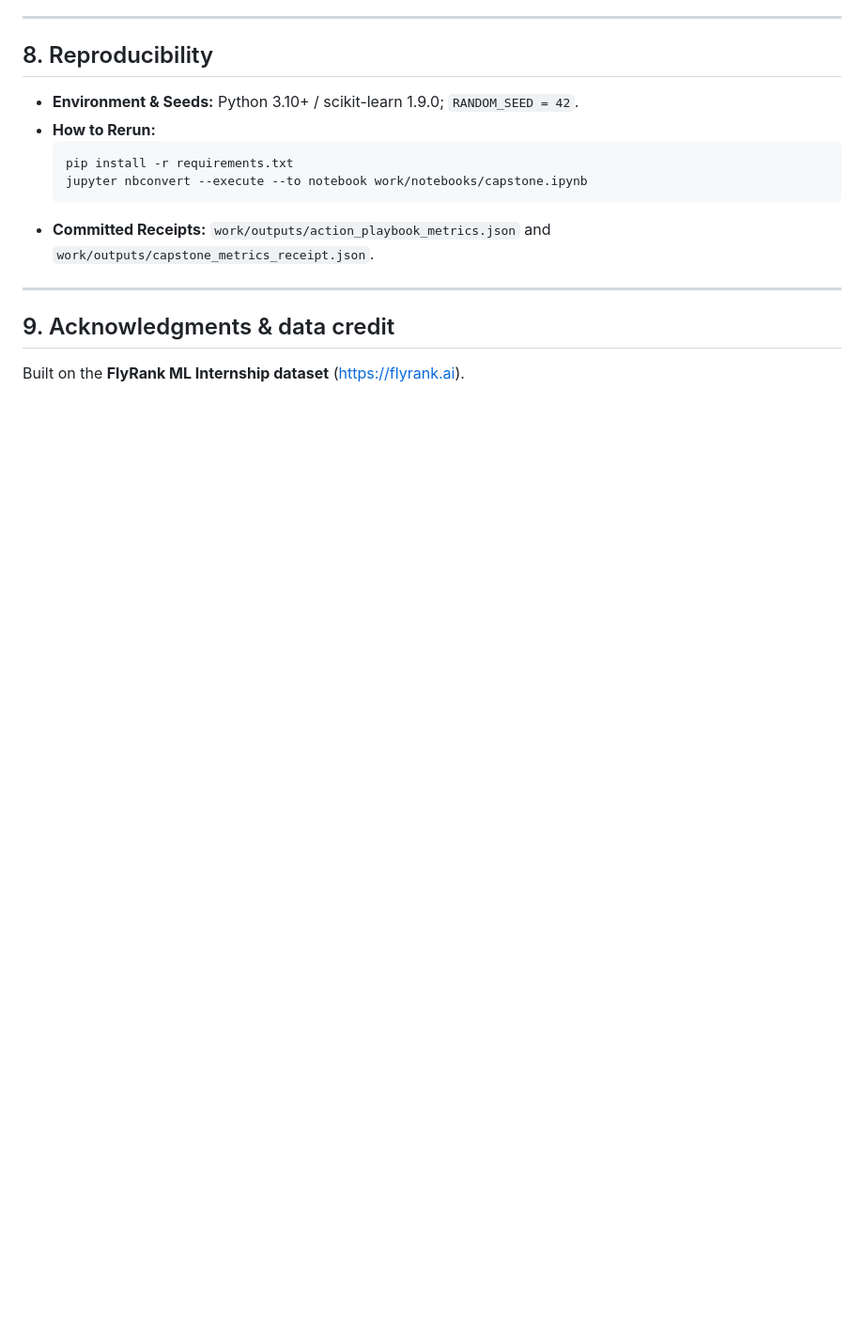
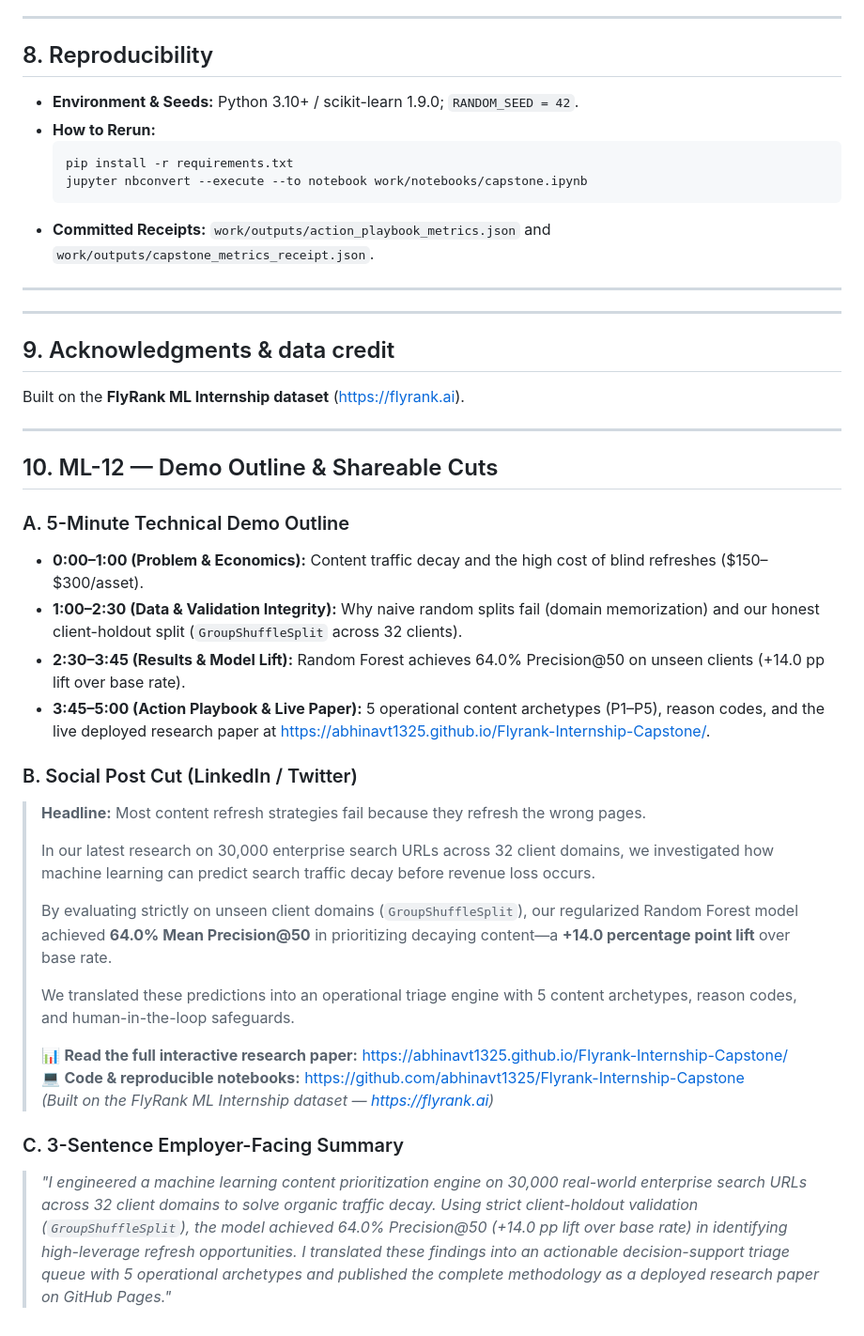
Before and after one commit to abhinavt1325/Flyrank-Internship-Capstone, a Markdown page: work/capstone_report.md, the part around the change. Shown at 94% size. GitHub-like rendering; blank space fills up the shorter version.

Commit message:
docs: add ML-12 demo outline and shareable cuts to capstone_report.md

```diff
--- a/work/capstone_report.md
+++ b/work/capstone_report.md
@@ -103,6 +103,34 @@ How can content teams systematically prioritize which aging web pages to refresh
 
 ---
 
+---
+
 ## 9. Acknowledgments & data credit
 
 Built on the **FlyRank ML Internship dataset** ([https://flyrank.ai](https://flyrank.ai)).
+
+---
+
+## 10. ML-12 — Demo Outline & Shareable Cuts
+
+### A. 5-Minute Technical Demo Outline
+- **0:00–1:00 (Problem & Economics):** Content traffic decay and the high cost of blind refreshes ($150–$300/asset).
+- **1:00–2:30 (Data & Validation Integrity):** Why naive random splits fail (domain memorization) and our honest client-holdout split (`GroupShuffleSplit` across 32 clients).
+- **2:30–3:45 (Results & Model Lift):** Random Forest achieves 64.0% Precision@50 on unseen clients (+14.0 pp lift over base rate).
+- **3:45–5:00 (Action Playbook & Live Paper):** 5 operational content archetypes (P1–P5), reason codes, and the live deployed research paper at https://abhinavt1325.github.io/Flyrank-Internship-Capstone/.
+
+### B. Social Post Cut (LinkedIn / Twitter)
+> **Headline:** Most content refresh strategies fail because they refresh the wrong pages.
+>
+> In our latest research on 30,000 enterprise search URLs across 32 client domains, we investigated how machine learning can predict search traffic decay before revenue loss occurs.
+>
+> By evaluating strictly on unseen client domains (`GroupShuffleSplit`), our regularized Random Forest model achieved **64.0% Mean Precision@50** in prioritizing decaying content—a **+14.0 percentage point lift** over base rate.
+>
+> We translated these predictions into an operational triage engine with 5 content archetypes, reason codes, and human-in-the-loop safeguards.
+>
+> 📊 **Read the full interactive research paper:** https://abhinavt1325.github.io/Flyrank-Internship-Capstone/
+> 💻 **Code & reproducible notebooks:** https://github.com/abhinavt1325/Flyrank-Internship-Capstone
+> *(Built on the FlyRank ML Internship dataset — https://flyrank.ai)*
+
+### C. 3-Sentence Employer-Facing Summary
+> *"I engineered a machine learning content prioritization engine on 30,000 real-world enterprise search URLs across 32 client domains to solve organic traffic decay. Using strict client-holdout validation (`GroupShuffleSplit`), the model achieved 64.0% Precision@50 (+14.0 pp lift over base rate) in identifying high-leverage refresh opportunities. I translated these findings into an actionable decision-support triage queue with 5 operational archetypes and published the complete methodology as a deployed research paper on GitHub Pages."*
```
